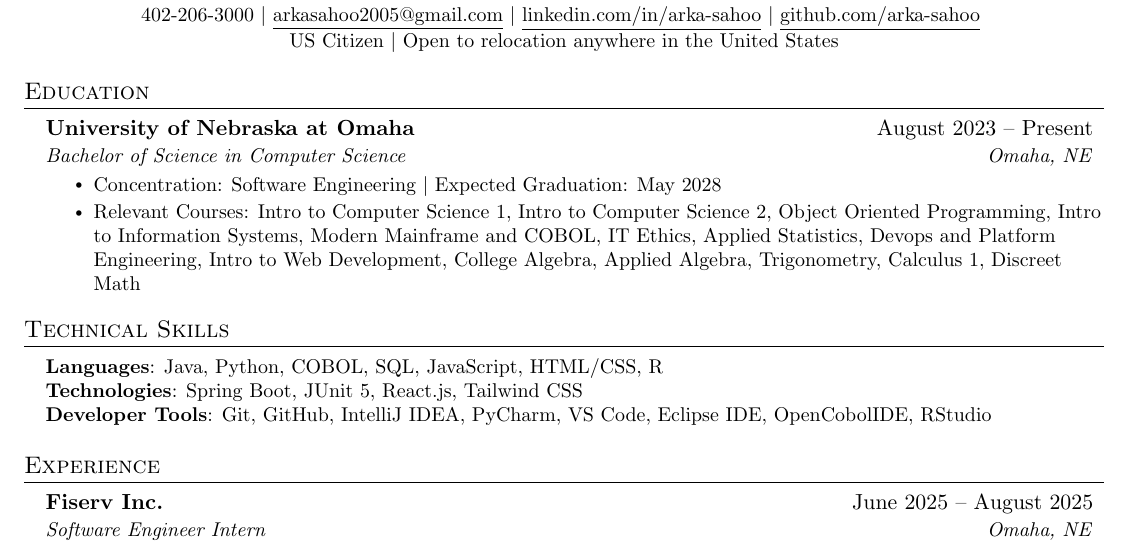
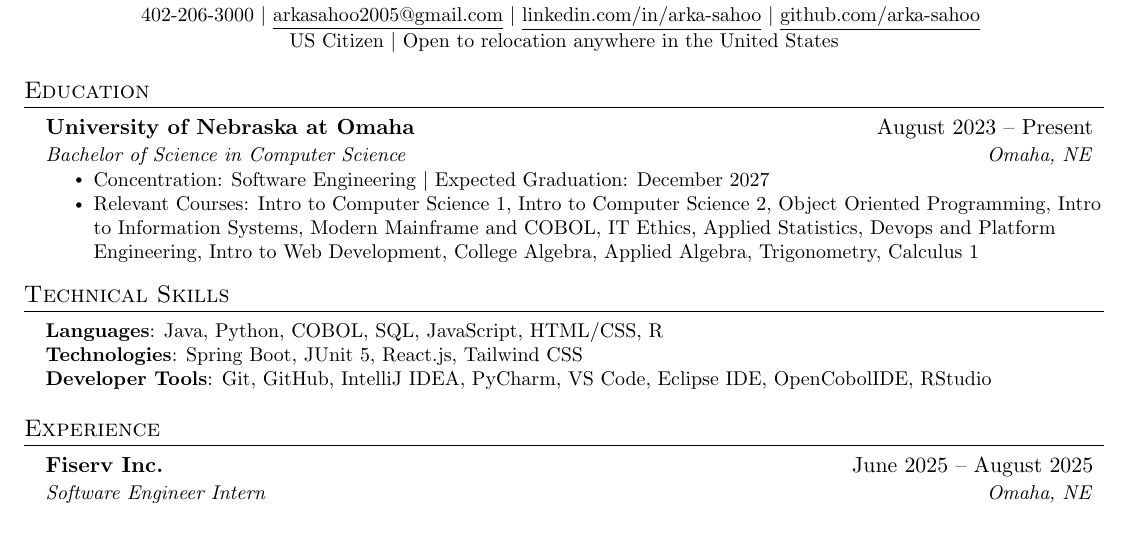
Before and after one commit to arka-sahoo/resume, a LaTeX CV (resume.tex): part of page 1 of 2 before the commit and part of the page after it, cut so that both start at the same text. Compiled offline with pdfLaTeX.

Commit message:
Edited the resume

```diff
--- a/resume.tex
+++ b/resume.tex
@@ -138,8 +138,8 @@
       {University of Nebraska at Omaha}{August 2023 -- Present}
       {Bachelor of Science in Computer Science}{Omaha, NE}
     \resumeItemListStart
-        \resumeItem{Concentration: Software Engineering $|$ Expected Graduation: May 2028}
-        \resumeItem{Relevant Courses: Intro to Computer Science 1, Intro to Computer Science 2, Object Oriented Programming, Intro to Information Systems, Modern Mainframe and COBOL, IT Ethics, Applied Statistics, Devops and Platform Engineering, Intro to Web Development, College Algebra, Applied Algebra, Trigonometry, Calculus 1, Discreet Math}
+        \resumeItem{Concentration: Software Engineering $|$ Expected Graduation: December 2027}
+        \resumeItem{Relevant Courses: Intro to Computer Science 1, Intro to Computer Science 2, Object Oriented Programming, Intro to Information Systems, Modern Mainframe and COBOL, IT Ethics, Applied Statistics, Devops and Platform Engineering, Intro to Web Development, College Algebra, Applied Algebra, Trigonometry, Calculus 1}
     \resumeItemListEnd
   \resumeSubHeadingListEnd
 
```
